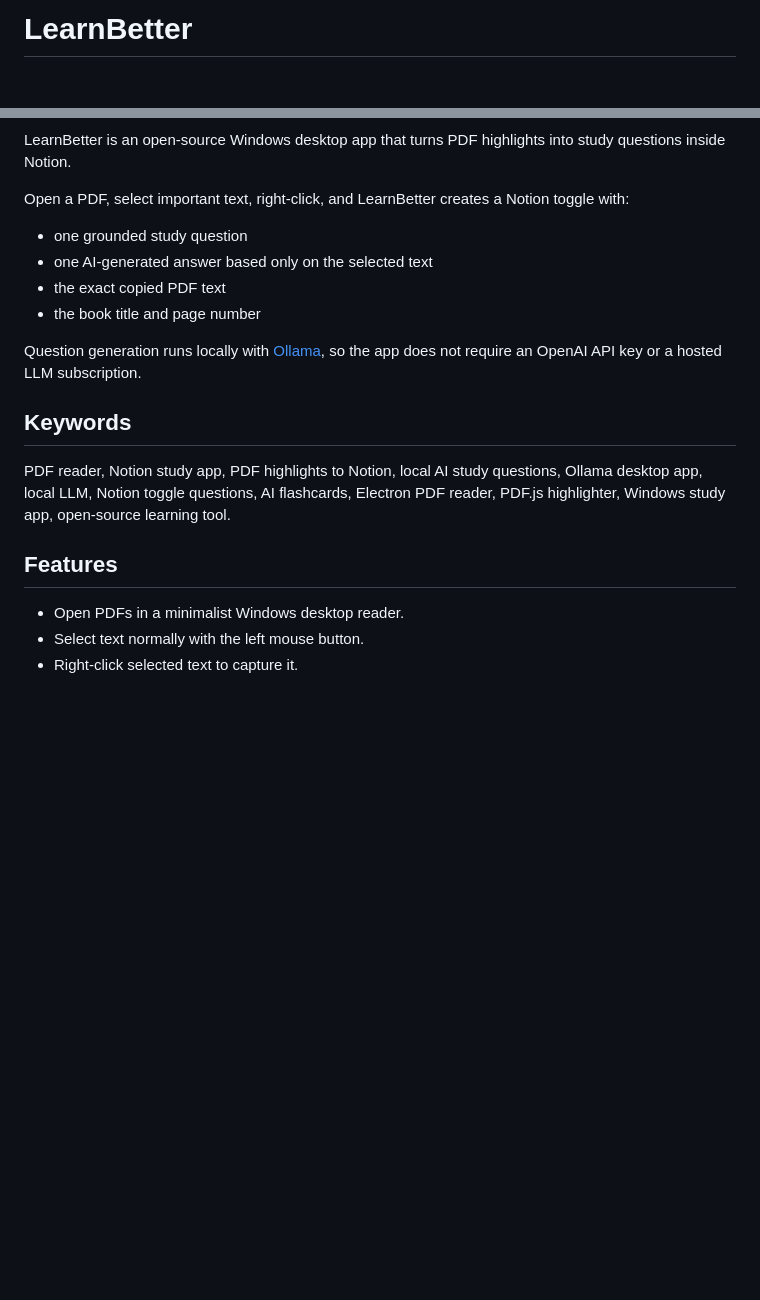
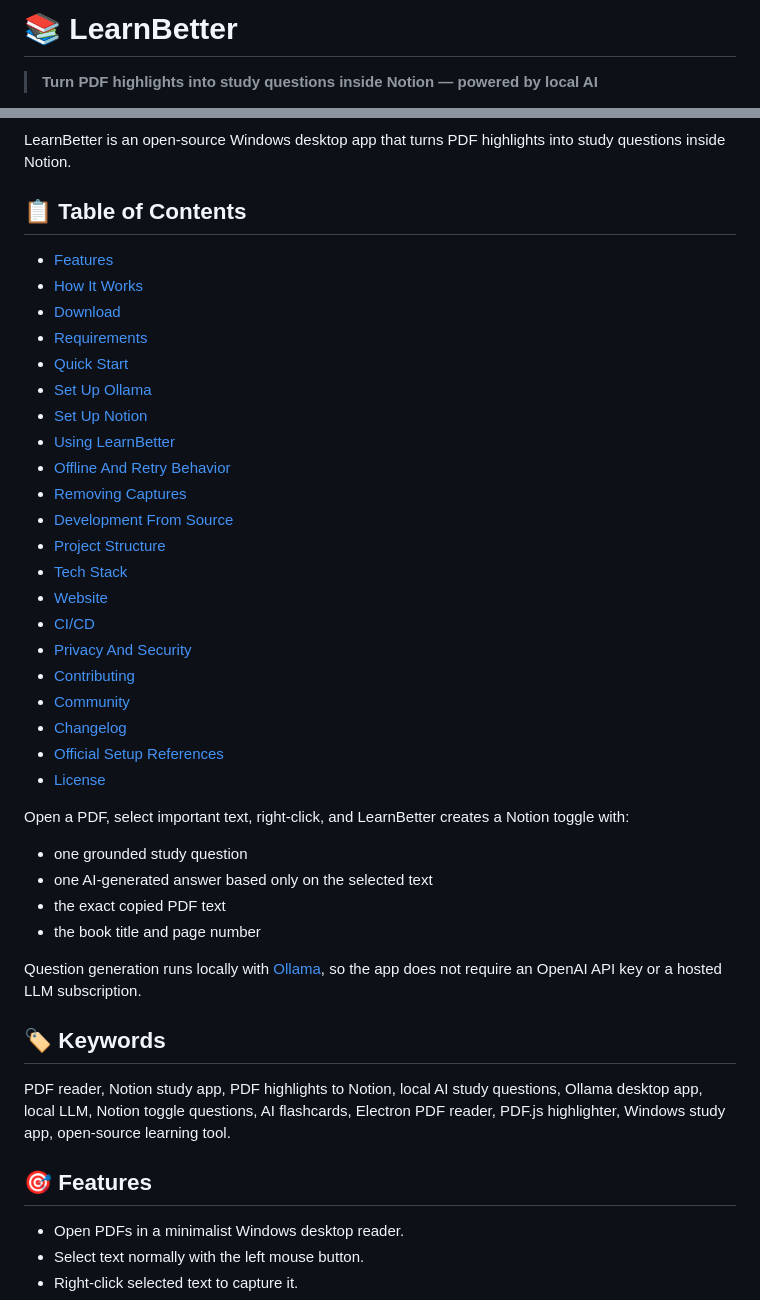
Before and after one commit to tusharkrbarman/learnbetter, a Markdown page: README.md, 2 parts joined by grey strips. Drawn GitHub-style; blank space fills up the shorter version.

Commit message:
docs: improve README appearance for open-source friendliness

```diff
--- a/README.md
+++ b/README.md
@@ -1,4 +1,6 @@
-# LearnBetter
+# 📚 LearnBetter
+
+> **Turn PDF highlights into study questions inside Notion — powered by local AI**
 
 [![CI](https://github.com/tusharkrbarman/learnbetter/actions/workflows/ci.yml/badge.svg)](https://github.com/tusharkrbarman/learnbetter/actions/workflows/ci.yml)
 [![Build Windows Installer](https://github.com/tusharkrbarman/learnbetter/actions/workflows/build-installer.yml/badge.svg)](https://github.com/tusharkrbarman/learnbetter/actions/workflows/build-installer.yml)
@@ -6,5 +13,29 @@
 
 LearnBetter is an open-source Windows desktop app that turns PDF highlights into study questions inside Notion.
+
+## 📋 Table of Contents
+
+- [Features](#-features)
+- [How It Works](#-how-it-works)
+- [Download](#-download)
+- [Requirements](#-requirements)
+- [Quick Start](#-quick-start)
+- [Set Up Ollama](#-set-up-ollama)
+- [Set Up Notion](#-set-up-notion)
+- [Using LearnBetter](#-using-learnbetter)
+- [Offline And Retry Behavior](#-offline-and-retry-behavior)
+- [Removing Captures](#-removing-captures)
+- [Development From Source](#-development-from-source)
+- [Project Structure](#-project-structure)
+- [Tech Stack](#-tech-stack)
+- [Website](#-website)
+- [CI/CD](#-cicd)
+- [Privacy And Security](#-privacy-and-security)
+- [Contributing](#-contributing)
+- [Community](#-community)
+- [Changelog](#-changelog)
+- [Official Setup References](#-official-setup-references)
+- [License](#-license)
 
 Open a PDF, select important text, right-click, and LearnBetter creates a Notion toggle with:
 
@@ -15,11 +46,11 @@ Open a PDF, select important text, right-click, and LearnBetter creates a Notion
 
 Question generation runs locally with [Ollama](https://ollama.com/), so the app does not require an OpenAI API key or a hosted LLM subscription.
 
-## Keywords
+## 🏷️ Keywords
 
 PDF reader, Notion study app, PDF highlights to Notion, local AI study questions, Ollama desktop app, local LLM, Notion toggle questions, AI flashcards, Electron PDF reader, PDF.js highlighter, Windows study app, open-source learning tool.
 
-## Features
+## 🎯 Features
 
 - Open PDFs in a minimalist Windows desktop reader.
 - Select text normally with the left mouse button.
```
Also changed, not shown: other parts of README.md (+48 -21 lines).
